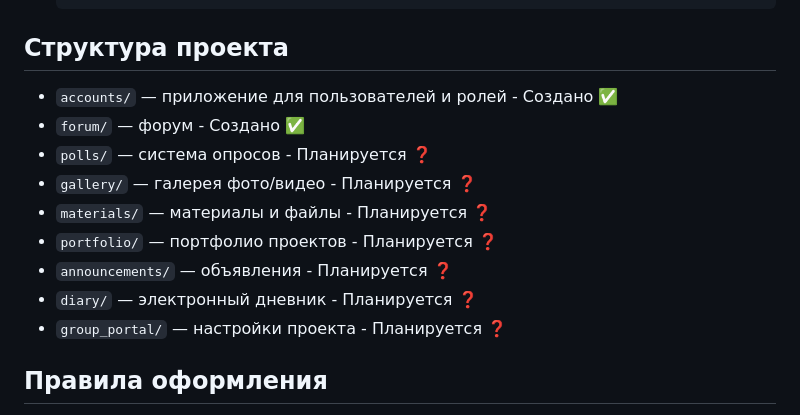
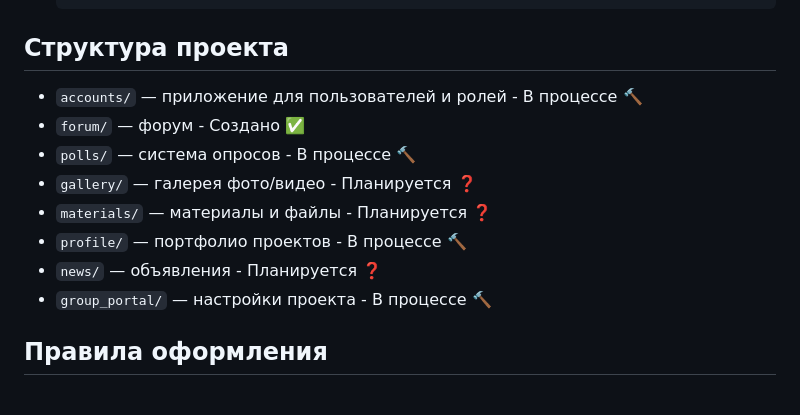
Before and after one commit to Yarik1357/Django-Coop-Project, a Markdown page: README.md, the part around the change. Rendered like a GitHub page.

````diff
--- a/README.md
+++ b/README.md
@@ -88,15 +88,14 @@
    ```
 
 ## Структура проекта
-- `accounts/` — приложение для пользователей и ролей - Создано ✅
+- `accounts/` — приложение для пользователей и ролей - В процессе 🔨
 - `forum/` — форум - Создано ✅
-- `polls/` — система опросов - Планируется ❓
+- `polls/` — система опросов - В процессе 🔨
 - `gallery/` — галерея фото/видео - Планируется ❓
 - `materials/` — материалы и файлы - Планируется ❓
-- `portfolio/` — портфолио проектов - Планируется ❓
-- `announcements/` — объявления - Планируется ❓
-- `diary/` — электронный дневник - Планируется ❓
-- `group_portal/` — настройки проекта - Планируется ❓
+- `profile/` — портфолио проектов - В процессе 🔨
+- `news/` — объявления - Планируется ❓
+- `group_portal/` — настройки проекта - В процессе 🔨
 
 ## Правила оформления
 - Правильный синтаксис: названия переменных, объектов, ДБ, моделей, классов, папок, страничек и ТП, должно соответствовать сути объекта.
````
